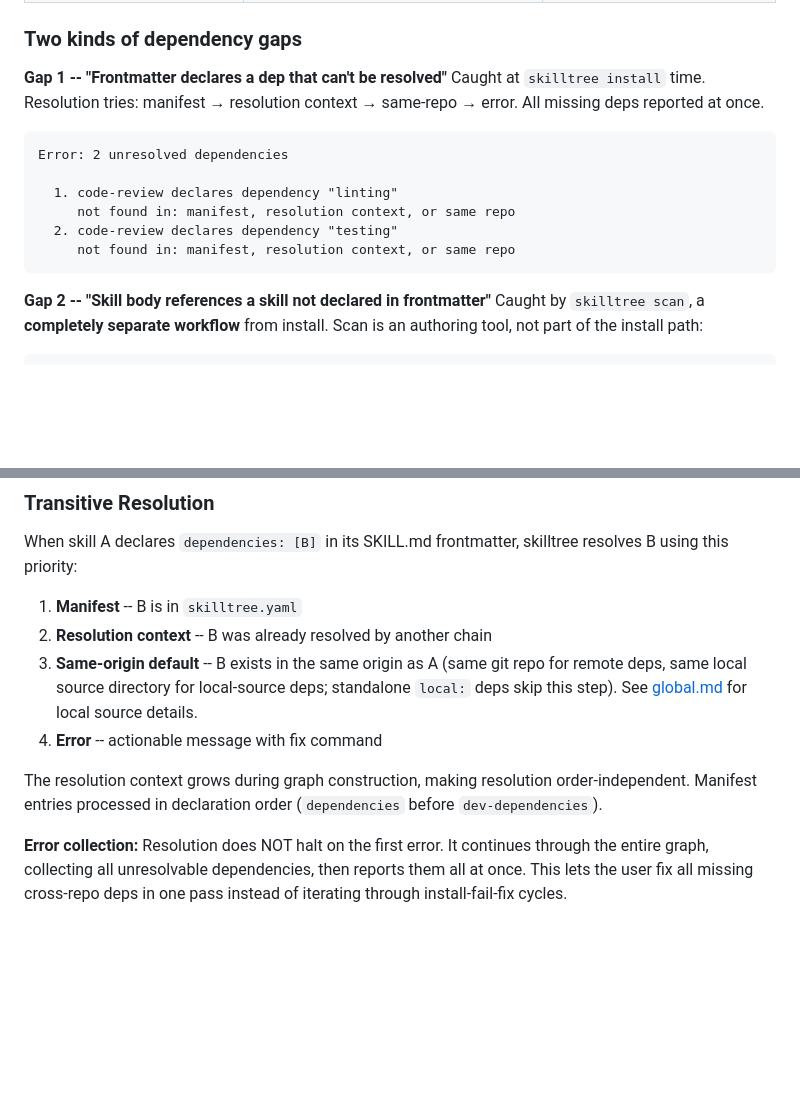
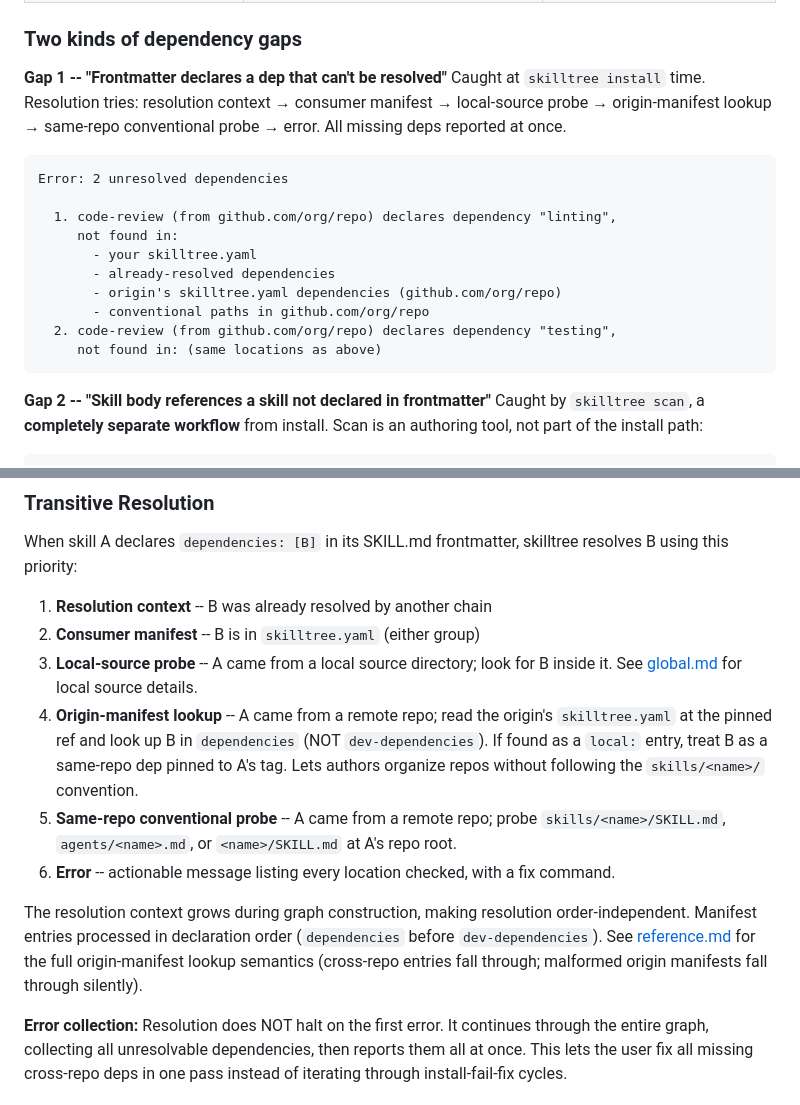
Before and after one commit to imarios/skilltree, a Markdown page: docs/specs/spec.md, 2 parts joined by grey strips. Rendered like a GitHub page; blank space fills up the shorter version.

Commit message:
docs: reflect origin-manifest resolution in README, spec, decisions
- README: mention cross-layout transitive resolution
- spec.md: update 6-tier resolution order and error format
- decisions.md: update decision #4 priority list, link to new spec

Co-Authored-By: Claude Opus 4.7 (1M context) <noreply@anthropic.com>

````diff
--- a/docs/specs/spec.md
+++ b/docs/specs/spec.md
@@ -60,15 +60,19 @@ The lockfile IS the resolution cache. Once resolved, future installs skip resolu
 ### Two kinds of dependency gaps
 
 **Gap 1 -- "Frontmatter declares a dep that can't be resolved"**
-Caught at `skilltree install` time. Resolution tries: manifest → resolution context → same-repo → error. All missing deps reported at once.
+Caught at `skilltree install` time. Resolution tries: resolution context → consumer manifest → local-source probe → origin-manifest lookup → same-repo conventional probe → error. All missing deps reported at once.
 
 ```
 Error: 2 unresolved dependencies
 
-  1. code-review declares dependency "linting"
-     not found in: manifest, resolution context, or same repo
-  2. code-review declares dependency "testing"
-     not found in: manifest, resolution context, or same repo
+  1. code-review (from github.com/org/repo) declares dependency "linting",
+     not found in:
+       - your skilltree.yaml
+       - already-resolved dependencies
+       - origin's skilltree.yaml dependencies (github.com/org/repo)
+       - conventional paths in github.com/org/repo
+  2. code-review (from github.com/org/repo) declares dependency "testing",
+     not found in: (same locations as above)
 ```
 
 **Gap 2 -- "Skill body references a skill not declared in frontmatter"**
@@ -230,12 +234,14 @@ The user controls whether `src_install_path` is tracked in git (committed, like
 
 When skill A declares `dependencies: [B]` in its SKILL.md frontmatter, skilltree resolves B using this priority:
 
-1. **Manifest** -- B is in `skilltree.yaml`
-2. **Resolution context** -- B was already resolved by another chain
-3. **Same-origin default** -- B exists in the same origin as A (same git repo for remote deps, same local source directory for local-source deps; standalone `local:` deps skip this step). See [global.md](global.md) for local source details.
-4. **Error** -- actionable message with fix command
+1. **Resolution context** -- B was already resolved by another chain
+2. **Consumer manifest** -- B is in `skilltree.yaml` (either group)
+3. **Local-source probe** -- A came from a local source directory; look for B inside it. See [global.md](global.md) for local source details.
+4. **Origin-manifest lookup** -- A came from a remote repo; read the origin's `skilltree.yaml` at the pinned ref and look up B in `dependencies` (NOT `dev-dependencies`). If found as a `local:` entry, treat B as a same-repo dep pinned to A's tag. Lets authors organize repos without following the `skills/<name>/` convention.
+5. **Same-repo conventional probe** -- A came from a remote repo; probe `skills/<name>/SKILL.md`, `agents/<name>.md`, or `<name>/SKILL.md` at A's repo root.
+6. **Error** -- actionable message listing every location checked, with a fix command.
 
-The resolution context grows during graph construction, making resolution order-independent. Manifest entries processed in declaration order (`dependencies` before `dev-dependencies`).
+The resolution context grows during graph construction, making resolution order-independent. Manifest entries processed in declaration order (`dependencies` before `dev-dependencies`). See [reference.md](reference.md) for the full origin-manifest lookup semantics (cross-repo entries fall through; malformed origin manifests fall through silently).
 
 **Error collection:** Resolution does NOT halt on the first error. It continues through the entire graph, collecting all unresolvable dependencies, then reports them all at once. This lets the user fix all missing cross-repo deps in one pass instead of iterating through install-fail-fix cycles.
 
````
Also changed, not shown: README.md (+2 -0 lines), docs/specs/decisions.md (+1 -1 lines).
